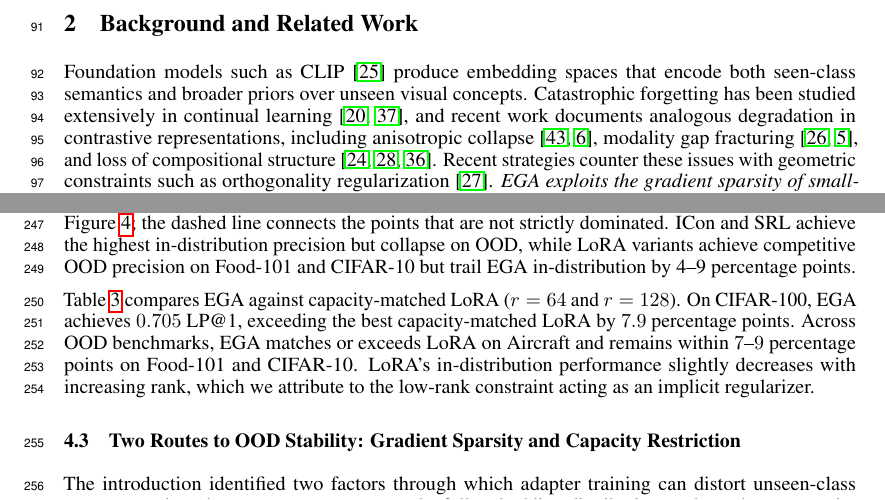
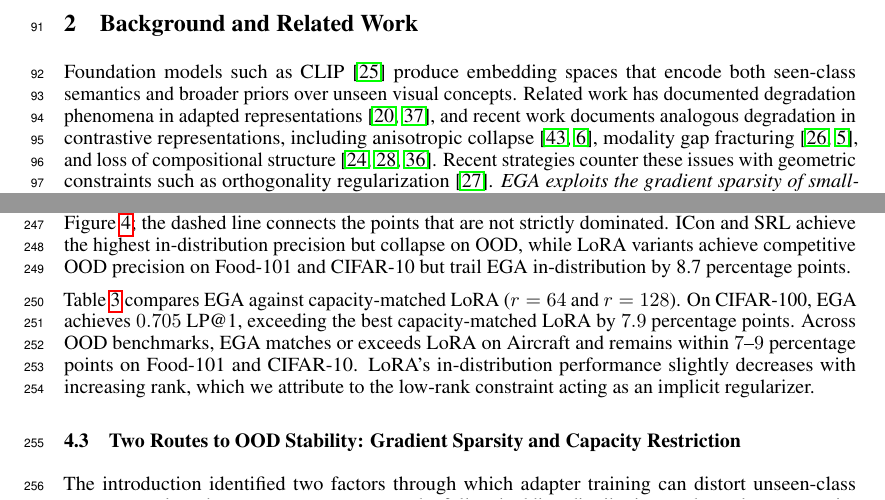
Before and after one commit to hpdic/EGA, a LaTeX paper (paper/EGA.tex): two parts of pages 3 and 7 of 23, joined at a grey line, cut so that both start at the same text. Compiled offline with pdfLaTeX.

Commit message:
update table numbrs

```diff
--- a/paper/EGA.tex
+++ b/paper/EGA.tex
@@ -25,7 +25,7 @@
 \newtheorem{observation}{Observation}
 \newcommand{\don}[1]{\textcolor{blue}{[Dongfang: #1]}}
 
-\title{EGA: Adapting Frozen Encoders for Vector Search without Reshaping Unseen-Class Geometry}
+\title{EGA: Adapting Frozen Encoders for Vector Search with Bounded OOD Degradation}
 
 \author{%
   Dongfang Zhao \\
@@ -112,7 +112,7 @@ In summary, this work makes the following contributions:
 
 % \paragraph{Manifold Behavior under Adapter Tuning}
 Foundation models such as CLIP~\cite{clip_icml21} produce embedding spaces that encode both seen-class semantics and broader priors over unseen visual concepts.
-Catastrophic forgetting has been studied extensively in continual learning~\cite{lanza2026degradationfeaturespacecontinual, xue2025protocol}, and recent work documents analogous degradation in contrastive representations, including anisotropic collapse~\cite{zhao-etal-2024-representation, gao-etal-2021-simcse}, modality gap fracturing~\cite{10656738, eslami2025mitigate}, and loss of compositional structure~\cite{pal2025compositional, savietto2026geometryrepresentationalfailuresvision, 11093676}.
+Related work has documented degradation phenomena in adapted representations~\cite{lanza2026degradationfeaturespacecontinual, xue2025protocol}, and recent work documents analogous degradation in contrastive representations, including anisotropic collapse~\cite{zhao-etal-2024-representation, gao-etal-2021-simcse}, modality gap fracturing~\cite{10656738, eslami2025mitigate}, and loss of compositional structure~\cite{pal2025compositional, savietto2026geometryrepresentationalfailuresvision, 11093676}.
 Recent strategies counter these issues with geometric constraints such as orthogonality regularization~\cite{ricci2026boldsymbollambdaorthogonality}.
 \emph{EGA exploits the gradient sparsity of small-margin triplet losses
 	to keep adapter updates concentrated on seen-class neighborhoods,
@@ -438,7 +438,7 @@ ICon and SRL achieve near-perfect Label Precision on CIFAR-100 ($0.999$ and $0.9
 The frozen baseline and LoRA variants sit at the opposite extreme, with modest in-distribution precision ($0.55$ to $0.67$) but stable performance under distribution shift.
 EGA sits between these extremes: $0.705$ in-distribution and $0.791$ on Food-101, $0.611$ on Aircraft, and $0.810$ on CIFAR-10.
 The six methods occupy distinct operating points in the (ID, OOD) Label Precision plane, shown in Figure~\ref{fig:pareto}; the dashed line connects the points that are not strictly dominated.
-ICon and SRL achieve the highest in-distribution precision but collapse on OOD, while LoRA variants achieve competitive OOD precision on Food-101 and CIFAR-10 but trail EGA in-distribution by 4--9 percentage points.
+ICon and SRL achieve the highest in-distribution precision but collapse on OOD, while LoRA variants achieve competitive OOD precision on Food-101 and CIFAR-10 but trail EGA in-distribution by 8.7 percentage points.
 
 \begin{figure}[t]
 	\centering
```
Also changed, not shown: paper/EGA.pdf, paper/EGA.tex (2 more changed lines). Lines whose indentation alone changed are shown as unchanged.
